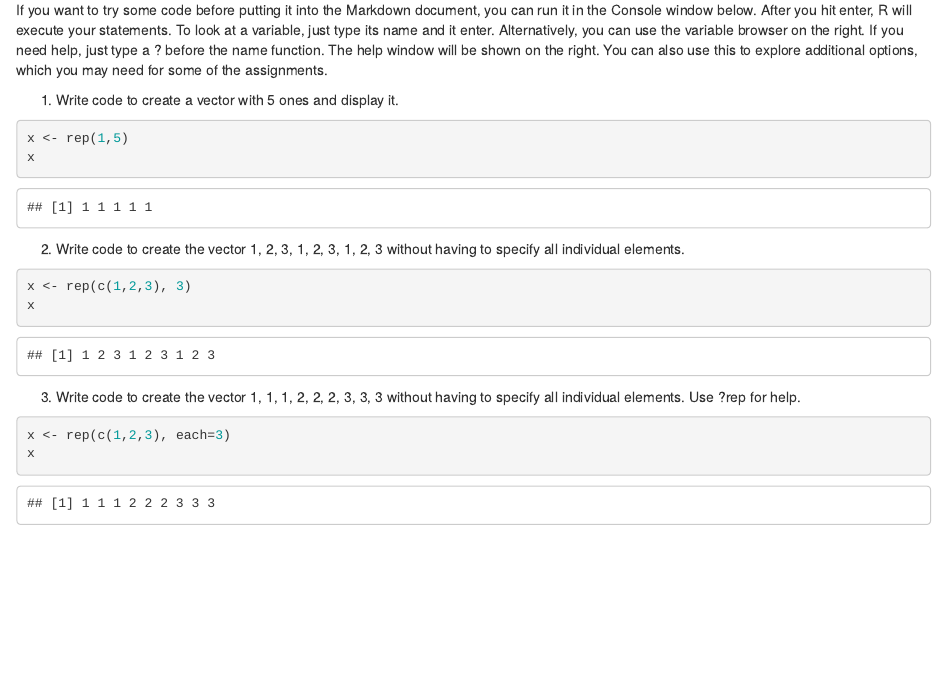
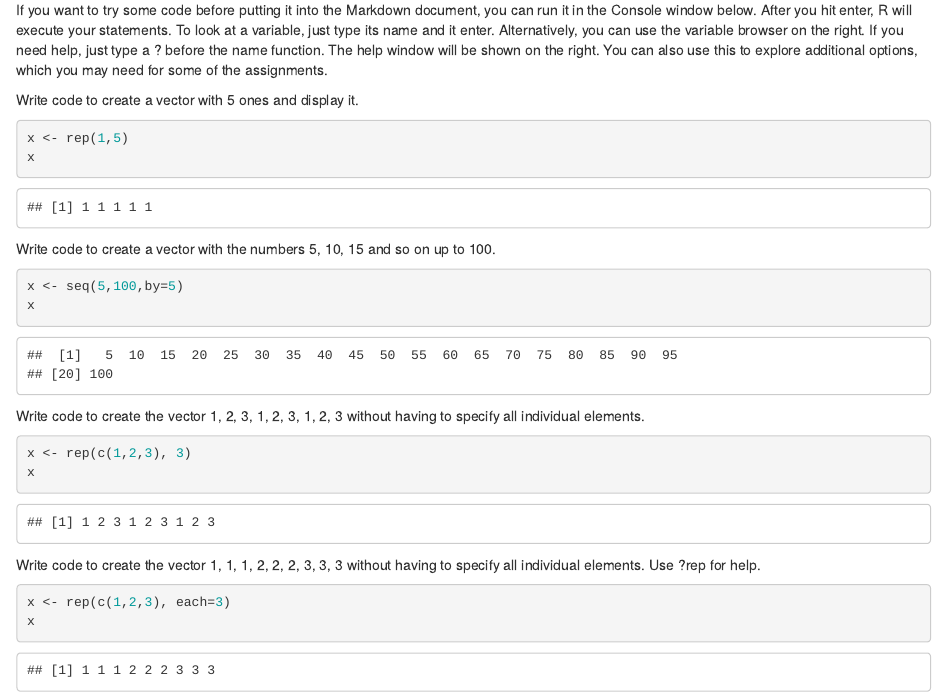
Before and after one commit to philippberens/R_for_biostatistics, an R Markdown document (day1_solutions.Rmd): the page in a window 1100 px wide, from 1650 px down. Rendered offline with R 4.5, knitr and Pandoc, with nearby package versions.

Commit message:
added some more exercises

````diff
--- a/day1_solutions.Rmd
+++ b/day1_solutions.Rmd
@@ -90,14 +90,22 @@ x[11] <- 11       # add a 11th element
 
 If you want to try some code before putting it into the Markdown document, you can run it in the Console window below. After you hit enter, R will execute your statements. To look at a variable, just type its name and it enter. Alternatively, you can use the variable browser on the right. If you need help, just type a ? before the name  function. The help window will be shown on the right. You can also use this to explore additional options, which you may need for some of the assignments.
 
-1. Write code to create a vector with 5 ones and display it.
+Write code to create a vector with 5 ones and display it.
 
 ```{r}
 x <- rep(1,5)
 x
 ```
 
-2. Write code to create the vector `r c(1, 2, 3, 1, 2, 3, 1, 2, 3)` without having to specify all individual elements.
+Write code to create a vector with the numbers 5, 10, 15 and so on up to 100.
+
+```{r}
+x <- seq(5,100,by=5)
+x
+```
+
+
+Write code to create the vector `r c(1, 2, 3, 1, 2, 3, 1, 2, 3)` without having to specify all individual elements.
 
 
 ```{r}
@@ -105,7 +113,7 @@ x <- rep(c(1,2,3), 3)
 x
 ```
 
-3. Write code to create the vector `r c(1, 1, 1, 2, 2, 2, 3, 3, 3)` without having to specify all individual elements. Use ?rep for help.
+Write code to create the vector `r c(1, 1, 1, 2, 2, 2, 3, 3, 3)` without having to specify all individual elements. Use ?rep for help.
 
 ```{r}
 x <- rep(c(1,2,3), each=3)
````
Also changed, not shown: day1_solutions.html (deleted), 1 other file.
